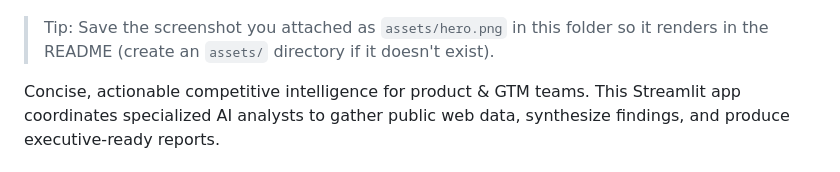
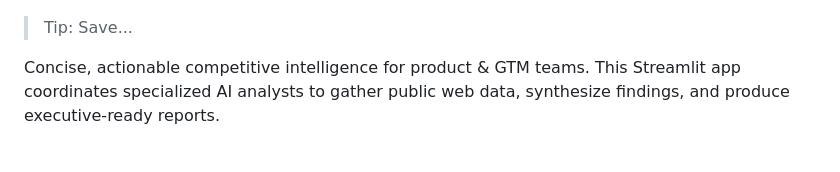
Before and after one commit to Mohamed-Noufal/product-launch-intelligence, a Markdown page: README.md, the part around the change. Rendered like a GitHub page.

```diff
--- a/README.md
+++ b/README.md
@@ -6,7 +6,7 @@
 	<img src="assets/hero.png" alt="Product Intelligence Hub" style="max-width:100%; height:auto; border-radius:8px;" />
 </p>
 
-> Tip: Save the screenshot you attached as `assets/hero.png` in this folder so it renders in the README (create an `assets/` directory if it doesn't exist).
+> Tip: Save...
 
 Concise, actionable competitive intelligence for product & GTM teams. This Streamlit app coordinates specialized AI analysts to gather public web data, synthesize findings, and produce executive-ready reports.
 
```
